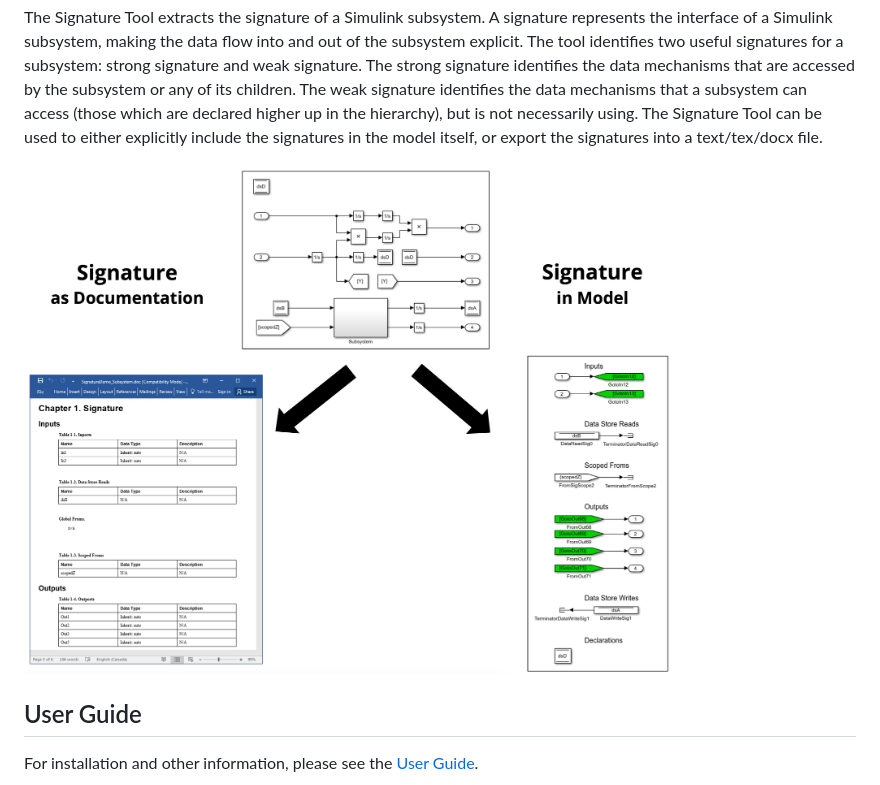
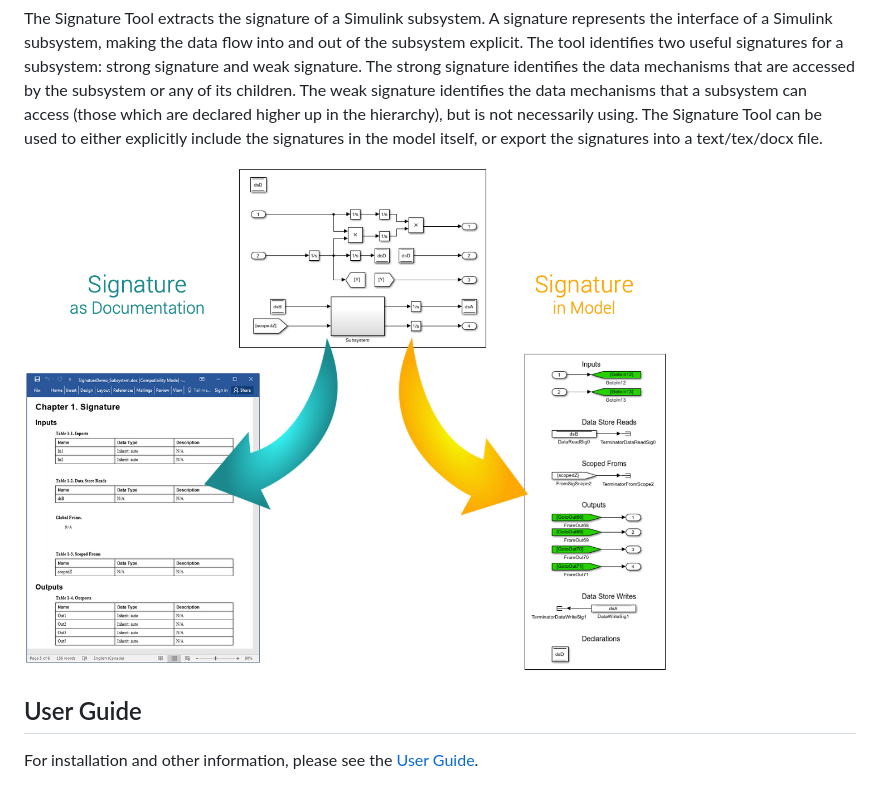
Before and after one commit to McSCert/Signature, a Markdown page: README.md, the part around the change. Rendered like a GitHub page; pictures changed too: imgs/Cover.png (added), imgs/Signature_Cover.png (deleted).

Commit message:
Updated cover image

```diff
--- a/README.md
+++ b/README.md
@@ -7,7 +7,7 @@ The notion of subsystem is used in Simulink to represent systems inside systems
 
 The Signature Tool extracts the signature of a Simulink subsystem. A signature represents the interface of a Simulink subsystem, making the data flow into and out of the subsystem explicit. The tool identifies two useful signatures for a subsystem: strong signature and weak signature. The strong signature identifies the data mechanisms that are accessed by the subsystem or any of its children. The weak signature identifies the data mechanisms that a subsystem can access (those which are declared higher up in the hierarchy), but is not necessarily using. The Signature Tool can be used to either explicitly include the signatures in the model itself, or export the signatures into a text/tex/docx file.
 
-<img src="imgs/Signature_Cover.png" width="650">
+<img src="imgs/Cover.png" width="650">
 
 ## User Guide
 For installation and other information, please see the [User Guide](doc/Signature_UserGuide.pdf).
```
Also changed, not shown: 1 other file.
